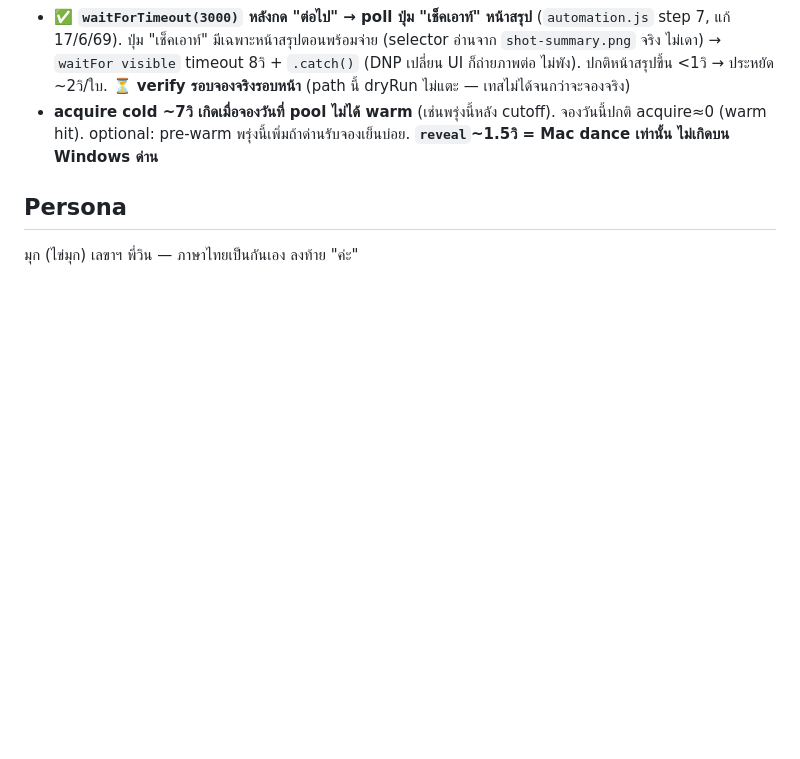
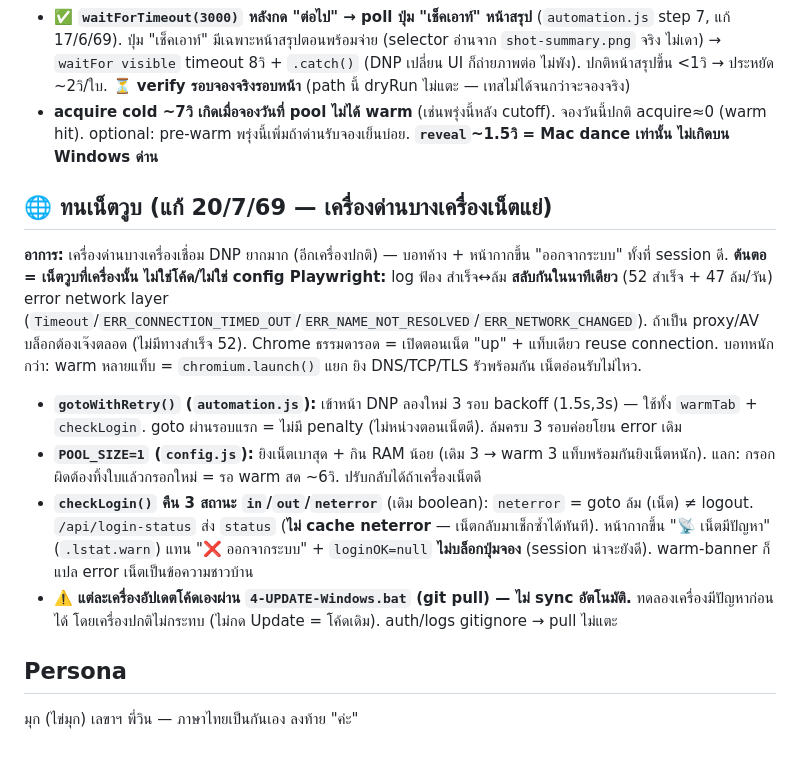
Before and after one commit to vwin2537-arch/E-ticket-automation, a Markdown page: CLAUDE.md, the part around the change. Rendered like a GitHub page; blank space fills up the shorter version.

```diff
--- a/CLAUDE.md
+++ b/CLAUDE.md
@@ -187,5 +187,21 @@ session อยู่ได้นานเป็นปี (refresh_token) → **
 - **acquire cold ~7วิ เกิดเมื่อจองวันที่ pool ไม่ได้ warm** (เช่นพรุ่งนี้หลัง cutoff). จองวันนี้ปกติ acquire≈0 (warm hit).
   optional: pre-warm พรุ่งนี้เพิ่มถ้าด่านรับจองเย็นบ่อย. **`reveal`~1.5วิ = Mac dance เท่านั้น ไม่เกิดบน Windows ด่าน**
 
+## 🌐 ทนเน็ตวูบ (แก้ 20/7/69 — เครื่องด่านบางเครื่องเน็ตแย่)
+**อาการ:** เครื่องด่านบางเครื่องเชื่อม DNP ยากมาก (อีกเครื่องปกติ) — บอทค้าง + หน้ากากขึ้น "ออกจากระบบ" ทั้งที่ session ดี.
+**ต้นตอ = เน็ตวูบที่เครื่องนั้น ไม่ใช่โค้ด/ไม่ใช่ config Playwright:** log ฟ้อง สำเร็จ↔ล้ม **สลับกันในนาทีเดียว**
+(52 สำเร็จ + 47 ล้ม/วัน) error network layer (`Timeout`/`ERR_CONNECTION_TIMED_OUT`/`ERR_NAME_NOT_RESOLVED`/`ERR_NETWORK_CHANGED`).
+ถ้าเป็น proxy/AV บล็อกต้องเจ๊งตลอด (ไม่มีทางสำเร็จ 52). Chrome ธรรมดารอด = เปิดตอนเน็ต "up" + แท็บเดียว reuse connection.
+บอทหนักกว่า: warm หลายแท็บ = `chromium.launch()` แยก ยิง DNS/TCP/TLS รัวพร้อมกัน เน็ตอ่อนรับไม่ไหว.
+- **`gotoWithRetry()` (`automation.js`):** เข้าหน้า DNP ลองใหม่ 3 รอบ backoff (1.5s,3s) — ใช้ทั้ง `warmTab` + `checkLogin`.
+  goto ผ่านรอบแรก = ไม่มี penalty (ไม่หน่วงตอนเน็ตดี). ล้มครบ 3 รอบค่อยโยน error เดิม
+- **`POOL_SIZE=1` (`config.js`):** ยิงเน็ตเบาสุด + กิน RAM น้อย (เดิม 3 → warm 3 แท็บพร้อมกันยิงเน็ตหนัก).
+  แลก: กรอกผิดต้องทิ้งใบแล้วกรอกใหม่ = รอ warm สด ~6วิ. ปรับกลับได้ถ้าเครื่องเน็ตดี
+- **`checkLogin()` คืน 3 สถานะ `in`/`out`/`neterror`** (เดิม boolean): `neterror` = goto ล้ม (เน็ต) ≠ logout.
+  `/api/login-status` ส่ง `status` (**ไม่ cache neterror** — เน็ตกลับมาเช็กซ้ำได้ทันที). หน้ากากขึ้น "📡 เน็ตมีปัญหา"
+  (`.lstat.warn`) แทน "❌ ออกจากระบบ" + `loginOK=null` **ไม่บล็อกปุ่มจอง** (session น่าจะยังดี). warm-banner ก็แปล error เน็ตเป็นข้อความชาวบ้าน
+- ⚠️ **แต่ละเครื่องอัปเดตโค้ดเองผ่าน `4-UPDATE-Windows.bat` (git pull) — ไม่ sync อัตโนมัติ.** ทดลองเครื่องมีปัญหาก่อนได้
+  โดยเครื่องปกติไม่กระทบ (ไม่กด Update = โค้ดเดิม). auth/logs gitignore → pull ไม่แตะ
+
 ## Persona
 มุก (ไข่มุก) เลขาฯ พี่วิน — ภาษาไทยเป็นกันเอง ลงท้าย "ค่ะ"
```
Also changed, not shown: PROGRESS.md (+13 -6 lines), PROGRESS_ARCHIVE.md (+5 -0 lines).
